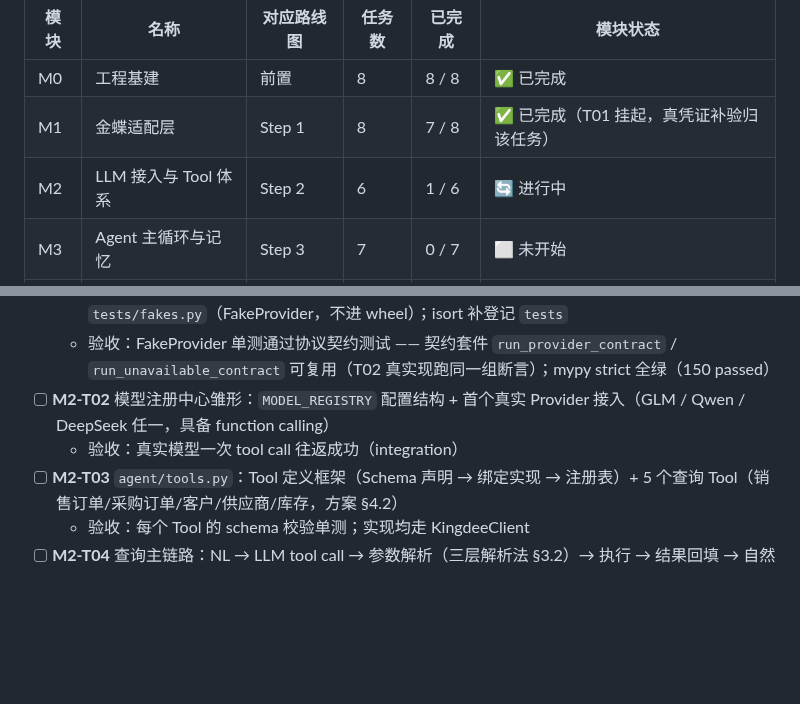
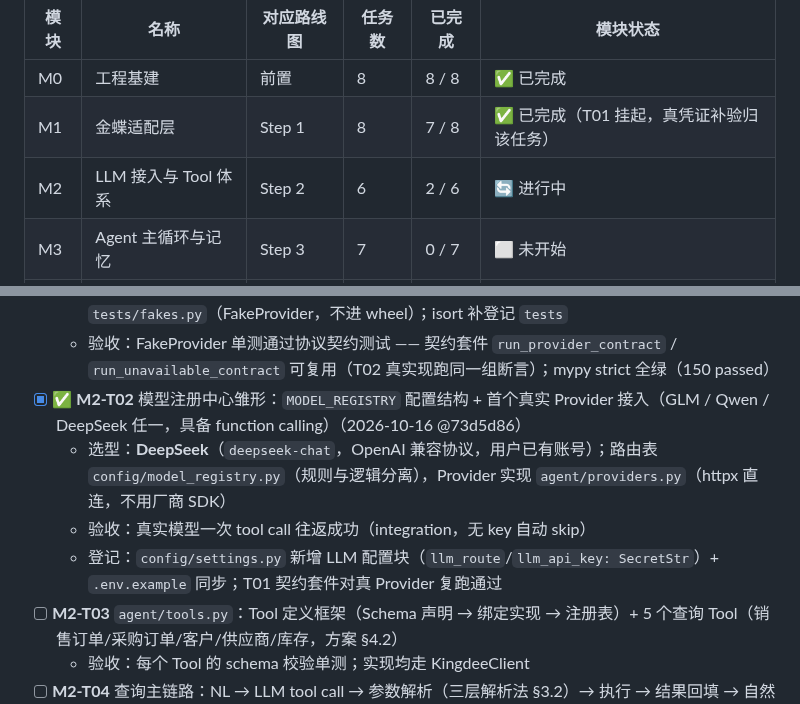
Before and after one commit to yyu-wang/kingpilot, a Markdown page: docs/开发计划.md, 2 parts joined by grey strips. Rendered like a GitHub page; blank space fills up the shorter version.

Commit message:
docs(M2-T02): DeepSeek 选型登记 + 看板 2/6
Co-Authored-By: Claude Sonnet 4.6 noreply@anthropic.com

```diff
--- a/docs/开发计划.md
+++ b/docs/开发计划.md
@@ -63,7 +63,7 @@
 |------|------|-----------|--------|--------|----------|
 | M0 | 工程基建 | 前置 | 8 | 8 / 8 | ✅ 已完成 |
 | M1 | 金蝶适配层 | Step 1 | 8 | 7 / 8 | ✅ 已完成（T01 挂起，真凭证补验归该任务） |
-| M2 | LLM 接入与 Tool 体系 | Step 2 | 6 | 1 / 6 | 🔄 进行中 |
+| M2 | LLM 接入与 Tool 体系 | Step 2 | 6 | 2 / 6 | 🔄 进行中 |
 | M3 | Agent 主循环与记忆 | Step 3 | 7 | 0 / 7 | ⬜ 未开始 |
 | M4 | 安全护栏体系 | Step 4 | 10 | 0 / 10 | ⬜ 未开始 |
 | M5 | 事务、幂等与溯源账本 | Step 5 | 6 | 0 / 6 | ⬜ 未开始 |
@@ -378,8 +378,10 @@ KingPilotError
 - [x] ✅ **M2-T01** `agent/llm.py`：`LLMProvider` 协议（plan/reflect/generate_response 三方法，对齐方案 §2.3）+ 异常体系（`LLMUnavailableError` 等）（2026-10-16 @2fcdd6c）
   - 登记：新增 `models/llm.py`（9 个 LLM 边界模型）；`tests/` 包化（`__init__.py`）+ `tests/fakes.py`（FakeProvider，不进 wheel）；isort 补登记 `tests`
   - 验收：FakeProvider 单测通过协议契约测试 —— 契约套件 `run_provider_contract` / `run_unavailable_contract` 可复用（T02 真实现跑同一组断言）；mypy strict 全绿（150 passed）
-- [ ] **M2-T02** 模型注册中心雏形：`MODEL_REGISTRY` 配置结构 + 首个真实 Provider 接入（GLM / Qwen / DeepSeek 任一，具备 function calling）
-  - 验收：真实模型一次 tool call 往返成功（integration）
+- [x] ✅ **M2-T02** 模型注册中心雏形：`MODEL_REGISTRY` 配置结构 + 首个真实 Provider 接入（GLM / Qwen / DeepSeek 任一，具备 function calling）（2026-10-16 @73d5d86）
+  - 选型：**DeepSeek**（`deepseek-chat`，OpenAI 兼容协议，用户已有账号）；路由表 `config/model_registry.py`（规则与逻辑分离），Provider 实现 `agent/providers.py`（httpx 直连，不用厂商 SDK）
+  - 验收：真实模型一次 tool call 往返成功（integration，无 key 自动 skip）
+  - 登记：`config/settings.py` 新增 LLM 配置块（`llm_route`/`llm_api_key: SecretStr`）+ `.env.example` 同步；T01 契约套件对真 Provider 复跑通过
 - [ ] **M2-T03** `agent/tools.py`：Tool 定义框架（Schema 声明 → 绑定实现 → 注册表）+ 5 个查询 Tool（销售订单/采购订单/客户/供应商/库存，方案 §4.2）
   - 验收：每个 Tool 的 schema 校验单测；实现均走 KingdeeClient
 - [ ] **M2-T04** 查询主链路：NL → LLM tool call → 参数解析（三层解析法 §3.2）→ 执行 → 结果回填 → 自然语言答复
```
